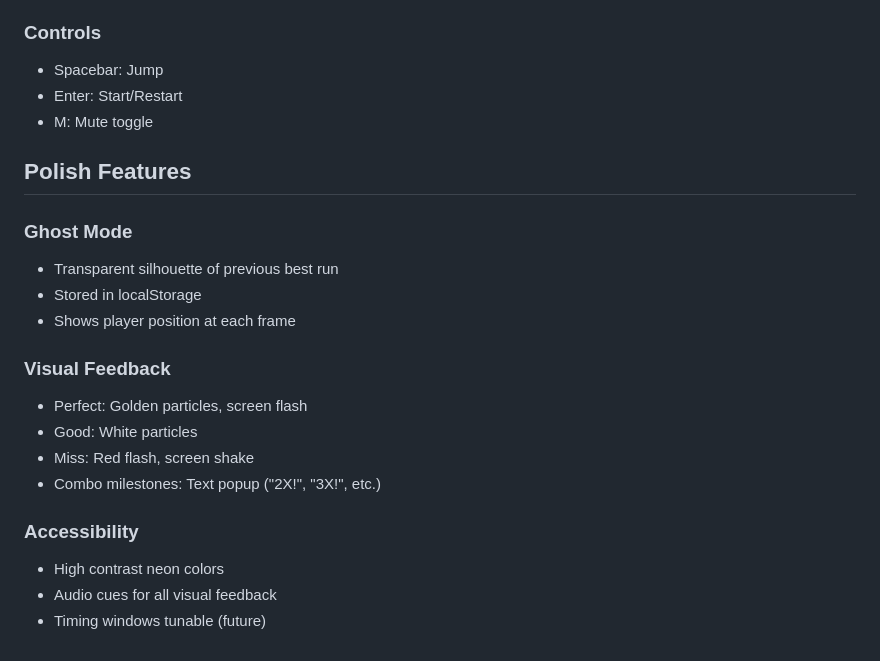
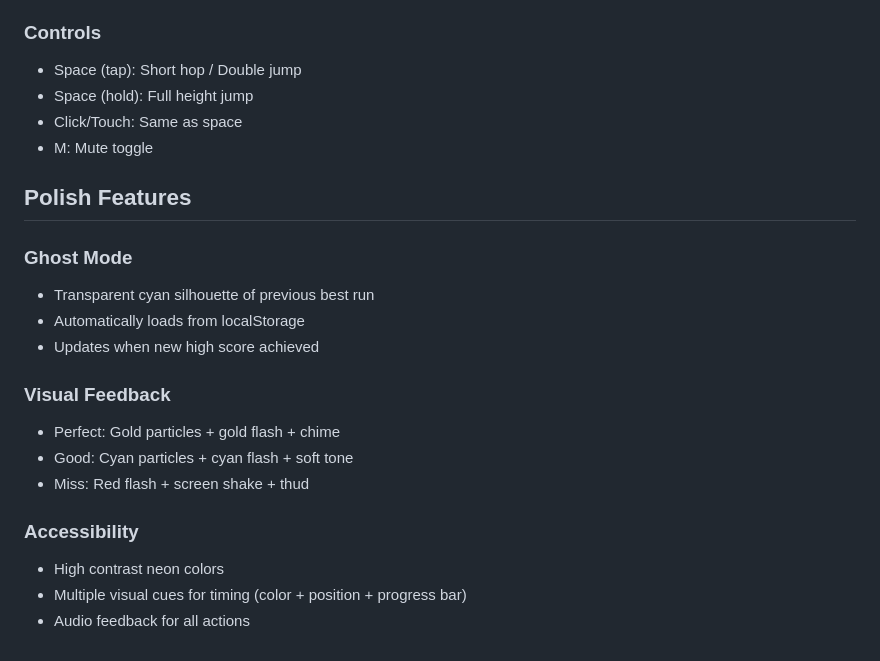
Before and after one commit to NoahMarkworth/Neon-Pulse, a Markdown page: spec.md, the part around one of its changes. Drawn GitHub-style.

```diff
--- a/spec.md
+++ b/spec.md
@@ -126,23 +141,23 @@ An endless runner where obstacles spawn synchronized to music beats. Players mus
 
 ### Controls
-- Spacebar: Jump
-- Enter: Start/Restart
+- Space (tap): Short hop / Double jump
+- Space (hold): Full height jump
+- Click/Touch: Same as space
 - M: Mute toggle
 
 ## Polish Features
 
 ### Ghost Mode
-- Transparent silhouette of previous best run
-- Stored in localStorage
-- Shows player position at each frame
+- Transparent cyan silhouette of previous best run
+- Automatically loads from localStorage
+- Updates when new high score achieved
 
 ### Visual Feedback
-- Perfect: Golden particles, screen flash
-- Good: White particles
-- Miss: Red flash, screen shake
-- Combo milestones: Text popup ("2X!", "3X!", etc.)
+- Perfect: Gold particles + gold flash + chime
+- Good: Cyan particles + cyan flash + soft tone
+- Miss: Red flash + screen shake + thud
 
 ### Accessibility
 - High contrast neon colors
-- Audio cues for all visual feedback
-- Timing windows tunable (future)
+- Multiple visual cues for timing (color + position + progress bar)
+- Audio feedback for all actions
```
Also changed, not shown: other parts of spec.md (+72 -57 lines).
